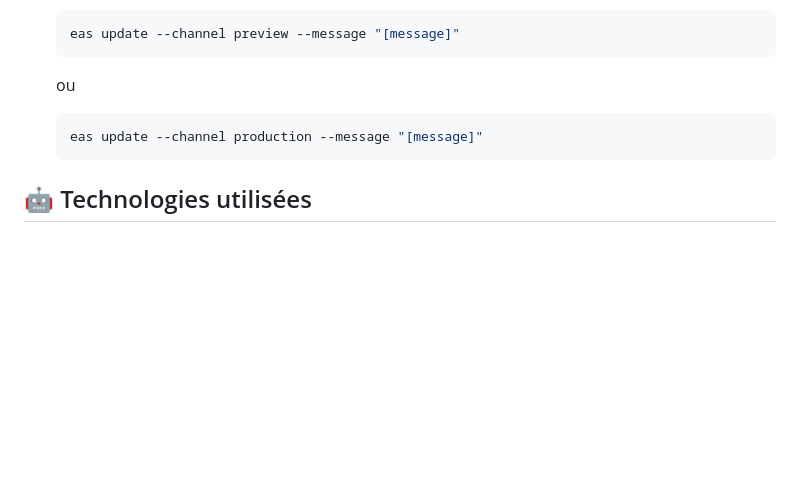
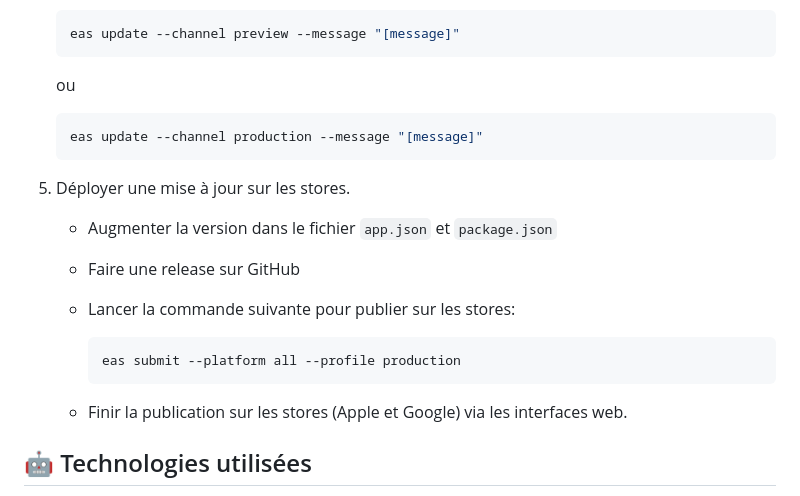
Before and after one commit to appen-isen/studysen, a Markdown page: README.md, the part around the change. GitHub-like rendering; blank space fills up the shorter version.

Commit message:
docs: add deployment instructions for app updates

````diff
--- a/README.md
+++ b/README.md
@@ -139,6 +139,17 @@ Pour constuire l'application (obtenir un exécutable Android/iOS), vous pouvez u
     eas update --channel production --message "[message]"
     ```
 
+5. Déployer une mise à jour sur les stores.
+
+    - Augmenter la version dans le fichier `app.json` et `package.json`
+    - Faire une release sur GitHub
+    - Lancer la commande suivante pour publier sur les stores:
+
+        ```bash
+        eas submit --platform all --profile production
+        ```
+    - Finir la publication sur les stores (Apple et Google) via les interfaces web.
+
 ## 🤖 Technologies utilisées
 
 - **React Native** : Framework pour le développement d'applications mobiles (Android et iOS).
````
